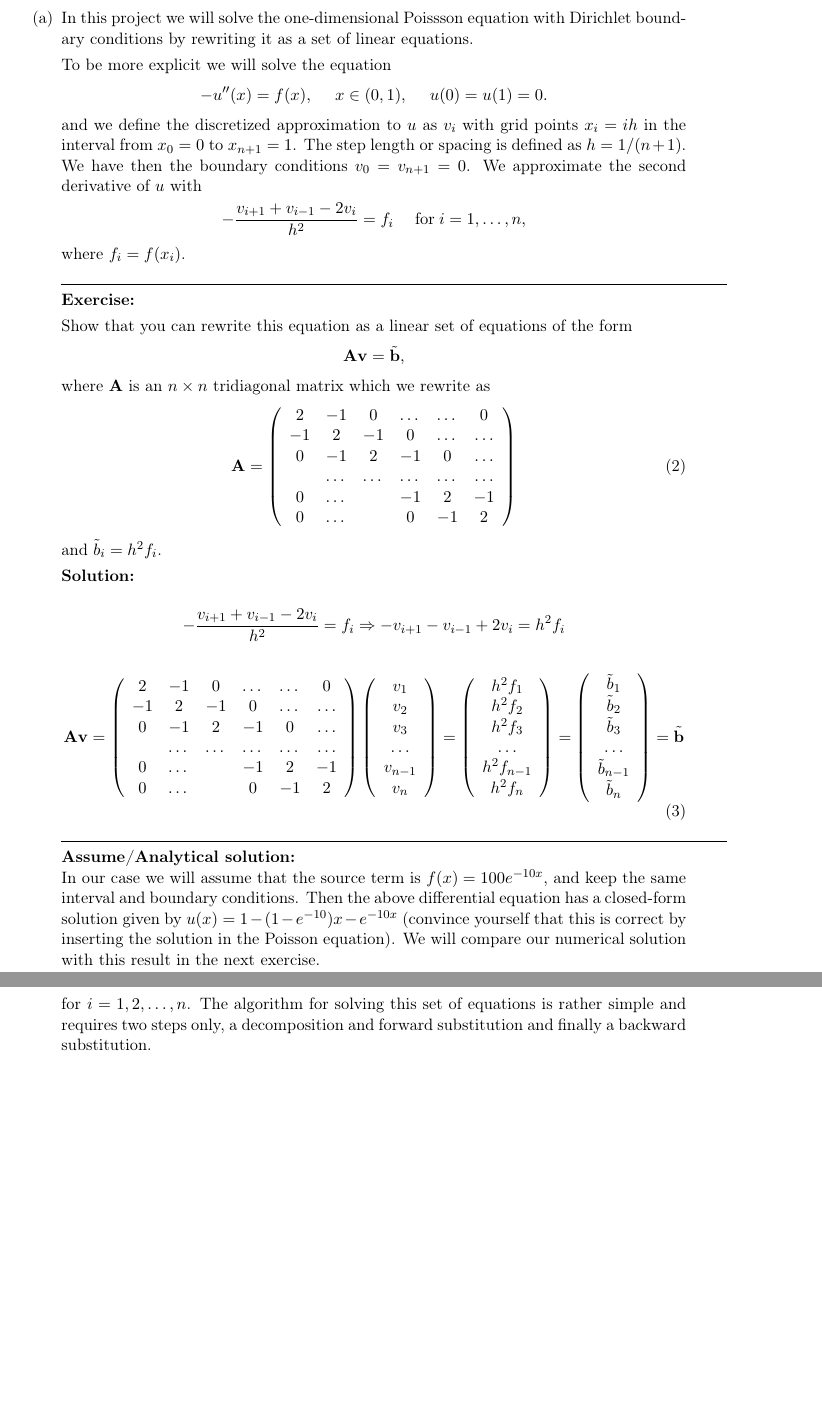
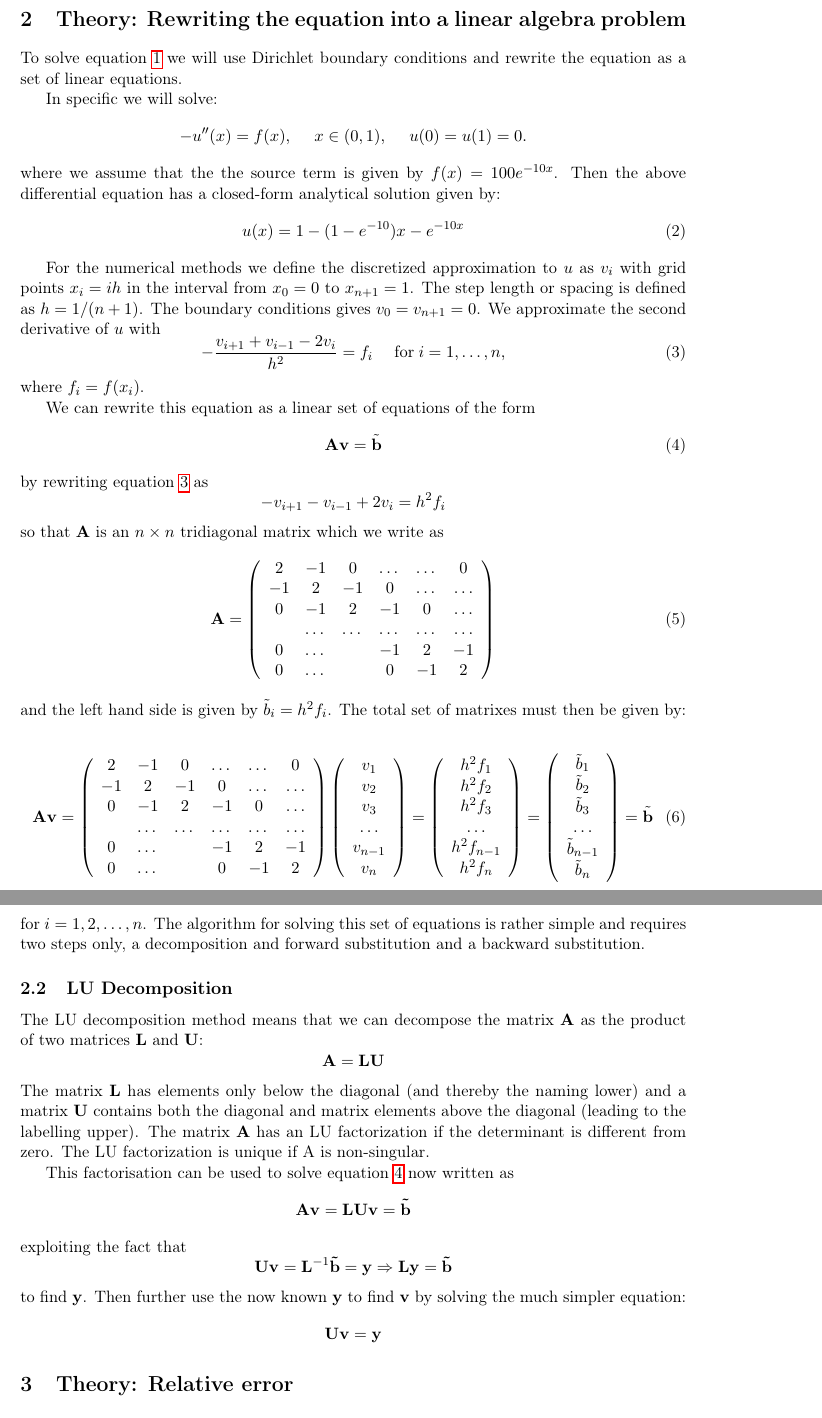
Before and after one commit to inakbk/Project_1, a LaTeX paper (project_1.tex): two parts of pages 2 and 3 of 6 before the commit and two parts of pages 2 and 3 of 7 after it, joined at a grey line, cut at the place of the change, the shorter picture padded with empty space. Compiled offline with pdfLaTeX.

Commit message:
finishing of theory

```diff
--- a/project_1.tex
+++ b/project_1.tex
@@ -77,35 +77,37 @@ In this project the general equation \ref{eq:Poisson} is the equation of interes
 
+\section{Theory: Rewriting the equation into a linear algebra problem}
+To solve equation \ref{eq:Poisson} we will use Dirichlet boundary conditions and rewrite the equation as a set of linear equations.
 
-
-\begin{enumerate}
-\item[(a)]
-In this project we will solve the one-dimensional Poissson equation
-with Dirichlet boundary conditions by rewriting it as a set of linear equations.
-
-
-To be more explicit we will solve the equation
+In specific we will solve:
 \[
 -u''(x) = f(x), \hspace{0.5cm} x\in(0,1), \hspace{0.5cm} u(0) = u(1) = 0.
 \]
-and we define the discretized approximation  to $u$ as $v_i$  with
-grid points $x_i=ih$   in the interval from $x_0=0$ to $x_{n+1}=1$.
-The step length or spacing is defined as $h=1/(n+1)$.
-We have then the boundary conditions $v_0 = v_{n+1} = 0$.
-We  approximate the second
-derivative of $u$ with
-\[
-   -\frac{v_{i+1}+v_{i-1}-2v_i}{h^2} = f_i  \hspace{0.5cm} \mathrm{for} \hspace{0.1cm} i=1,\dots, n,
-\]
+where we assume that the the source term is given by $f(x) = 100e^{-10x}$.  Then the above differential equation
+has a closed-form analytical solution given by:
+\begin{equation}
+u(x) = 1-(1-e^{-10})x-e^{-10x}
+\label{eq:analytical_sol}
+\end{equation}
+
+For the numerical methods we define the discretized approximation  to $u$ as $v_i$  with grid points $x_i=ih$ in the interval from $x_0=0$ to $x_{n+1}=1$.
+The step length or spacing is defined as $h=1/(n+1)$. The boundary conditions gives $v_0 = v_{n+1} = 0$.
+We  approximate the second derivative of $u$ with
+\begin{equation}
+-\frac{v_{i+1}+v_{i-1}-2v_i}{h^2} = f_i  \hspace{0.5cm} \mathrm{for} \hspace{0.1cm} i=1,\dots, n,
+\label{eq:sec_der}
+\end{equation}
 where $f_i=f(x_i)$.
 
-\rule{\textwidth}{1pt}
-\textbf{Exercise:}
-
-Show that you can rewrite this equation as a linear set of equations of the form
+We can rewrite this equation as a linear set of equations of the form
+\begin{equation}
+   {\bf A}{\bf v} = \tilde{{\bf b}}
+   \label{eq:linear_eq}
+\end{equation}
+by rewriting equation \ref{eq:sec_der} as
 \[
-   {\bf A}{\bf v} = \tilde{{\bf b}},
+   -v_{i+1}-v_{i-1}+2v_i = h^2f_i
 \]
-where ${\bf A}$ is an $n\times n$  tridiagonal matrix which we rewrite as
+so that ${\bf A}$ is an $n\times n$  tridiagonal matrix which we write as
 \begin{equation}
     {\bf A} = \left(\begin{array}{cccccc}
                            2& -1& 0 &\dots   & \dots &0 \\
@@ -116,15 +118,7 @@ where ${\bf A}$ is an $n\times n$  tridiagonal matrix which we rewrite as
                            0&\dots    &  & 0  &-1 & 2 \\
                       \end{array} \right)
 \end{equation}
-and $\tilde{b}_i=h^2f_i$.
-
-
-\textbf{Solution:}
-
-\[
-   -\frac{v_{i+1}+v_{i-1}-2v_i}{h^2} = f_i  \\
-   \Rightarrow -v_{i+1}-v_{i-1}+2v_i = h^2f_i
-\]
+and the left hand side is given by $\tilde{b}_i=h^2f_i$. The total set of matrixes must then be given by:
 
 \begin{equation}
 {\bf A}{\bf v} = \left(\begin{array}{cccccc}
@@ -162,11 +156,3 @@ and $\tilde{b}_i=h^2f_i$.
                       \tilde{{\bf b}}
 \end{equation}
 
-\rule{\textwidth}{1pt}
-\textbf{Assume/Analytical solution:}\\
-In our case we will assume  that the source term is
-$f(x) = 100e^{-10x}$, and keep the same interval and boundary
-conditions. Then the above differential equation
-has a closed-form  solution given by $u(x) = 1-(1-e^{-10})x-e^{-10x}$ (convince yourself that this is correct by inserting the
-solution in the Poisson equation).  We will compare
-our numerical solution with this result in the next exercise.
@@ -207,5 +189,29 @@ The above tridiagonal system   can be written as
   a_iv_{i-1}+b_iv_i+c_iv_{i+1} = \tilde{b}_i,
 \end{equation}
 for $i=1,2,\dots,n$.
-The algorithm for solving this set of equations is rather simple and requires two steps only, a decomposition
-and forward substitution and finally a backward substitution.
+The algorithm for solving this set of equations is rather simple and requires two steps only, a decomposition and forward substitution and a backward substitution.
+
+%% specific algorithm goes here!! (or in different subsec.)
+
+\subsection{LU Decomposition}
+The LU decomposition method means that we can decompose the matrix ${\bf A}$ as the product of two matrices ${\bf L}$ and ${\bf U}$:
+\[
+{\bf A} = {\bf L}{\bf U}
+\]
+ The matrix ${\bf L}$ has elements only below the diagonal (and thereby the naming lower) and a matrix ${\bf U}$ contains both the diagonal and matrix elements above the diagonal (leading to the labelling upper). The matrix ${\bf A}$ has an LU factorization if the determinant is different from zero. The LU factorization is unique if A is non-singular.
+
+ This factorisation can be used to solve equation \ref{eq:linear_eq} now written as
+\[
+ {\bf A}{\bf v} = {\bf L}{\bf U}{\bf v} = {\bf \tilde{b}}
+\]
+exploiting the fact that
+\[
+{\bf U}{\bf v} = {\bf L}^{-1}{\bf \tilde{b}} = {\bf y} \Rightarrow {\bf L}{\bf y} = {\bf \tilde{b}}
+\]
+to find ${\bf y}$. Then further use the now known ${\bf y}$ to find ${\bf v}$ by solving the much simpler equation:
+\[
+{\bf U}{\bf v} = {\bf y}
+\]
+
+
+\section{Theory: Relative error}
```
Also changed, not shown: project_1.pdf, project_1.tex (27 more changed lines), 4 other files.
